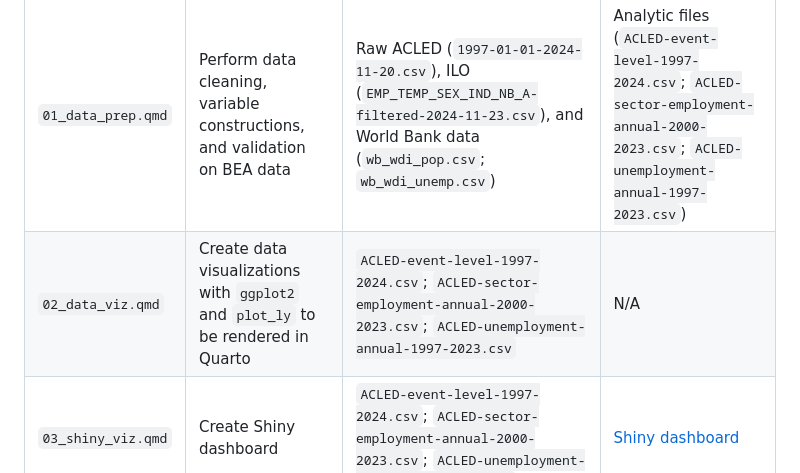
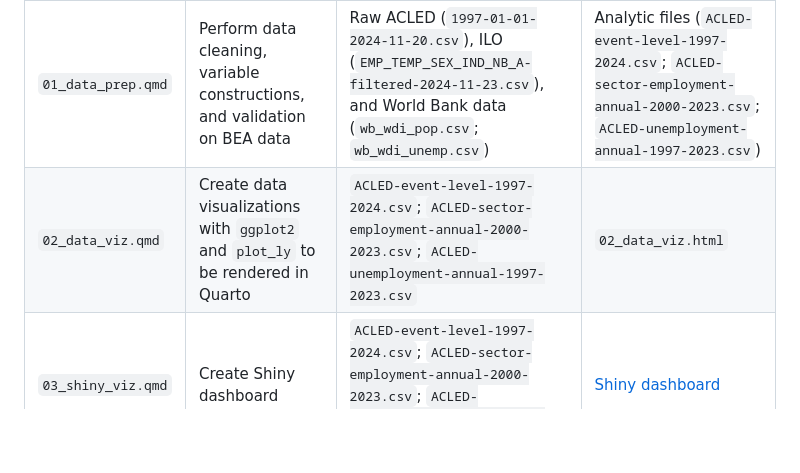
Before and after one commit to mariabartlett/data-viz-employment-final-project, a Markdown page: README.md, the part around the change. Rendered like a GitHub page; blank space fills up the shorter version.

Commit message:
fix: note HTML output file

```diff
--- a/README.md
+++ b/README.md
@@ -40,7 +40,7 @@ All code is available in `02_Scripts`. A description of the purpose and output p
 | Script | Purpose | Input file(s) | Output file(s)
 | ------- | --- | --- | --- |
 | `01_data_prep.qmd` | Perform data cleaning, variable constructions, and validation on BEA data | Raw ACLED (`1997-01-01-2024-11-20.csv`), ILO (`EMP_TEMP_SEX_IND_NB_A-filtered-2024-11-23.csv`), and World Bank data (`wb_wdi_pop.csv`; `wb_wdi_unemp.csv`)  | Analytic files (`ACLED-event-level-1997-2024.csv`; `ACLED-sector-employment-annual-2000-2023.csv`; `ACLED-unemployment-annual-1997-2023.csv`) |
-| `02_data_viz.qmd` | Create data visualizations with `ggplot2` and `plot_ly` to be rendered in Quarto | `ACLED-event-level-1997-2024.csv`; `ACLED-sector-employment-annual-2000-2023.csv`; `ACLED-unemployment-annual-1997-2023.csv` | N/A
+| `02_data_viz.qmd` | Create data visualizations with `ggplot2` and `plot_ly` to be rendered in Quarto | `ACLED-event-level-1997-2024.csv`; `ACLED-sector-employment-annual-2000-2023.csv`; `ACLED-unemployment-annual-1997-2023.csv` | `02_data_viz.html`
 | `03_shiny_viz.qmd` | Create Shiny dashboard | `ACLED-event-level-1997-2024.csv`; `ACLED-sector-employment-annual-2000-2023.csv`; `ACLED-unemployment-annual-1997-2023.csv` | [Shiny dashboard](https://js5241.shinyapps.io/viz_final/)
 
 ## Presentation & Report
```
